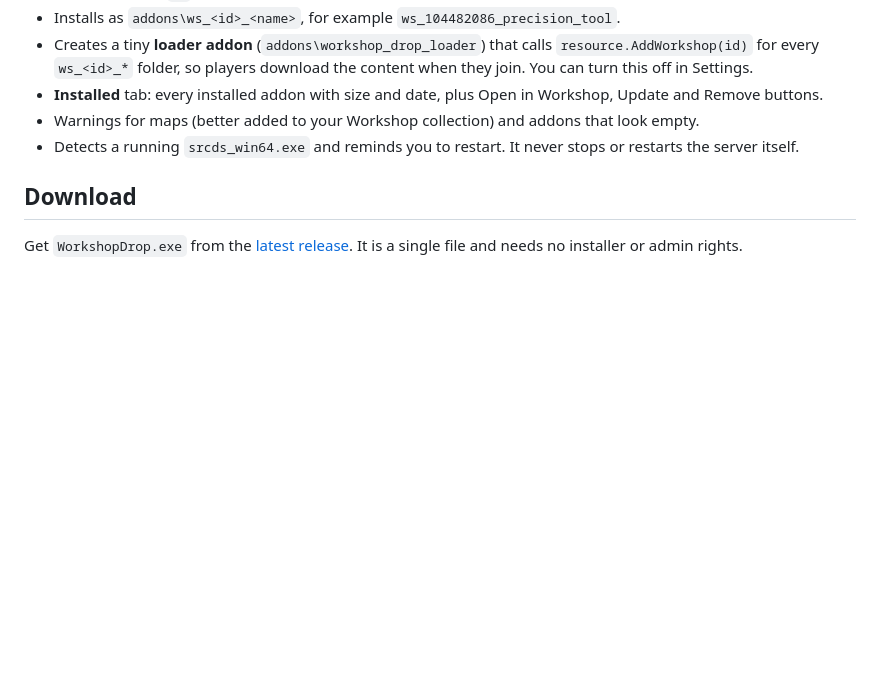
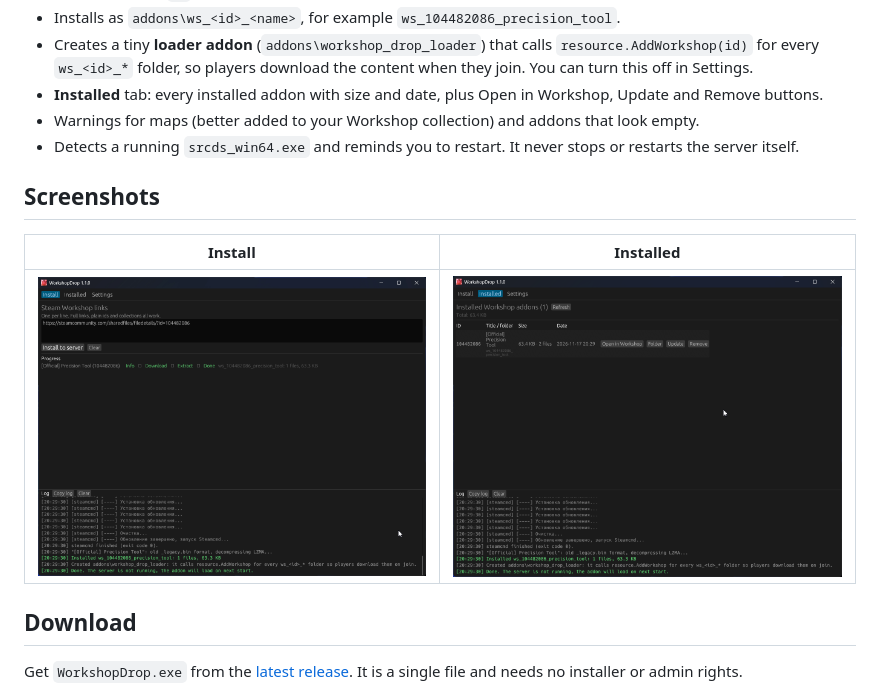
Before and after one commit to evgenevgenuk/workshop-drop, a Markdown page: README.md, the part around one of its changes. GitHub-like rendering; pictures changed too: docs/installed.png (added), docs/screenshot.png (added); blank space fills up the shorter version.

Commit message:
Add demo GIF and screenshots to README
Co-Authored-By: Claude Opus 5.5 <noreply@anthropic.com>

```diff
--- a/README.md
+++ b/README.md
@@ -20,6 +22,12 @@ No Lua knowledge, no `gmad.exe`, no manual unpacking.
 - **Installed** tab: every installed addon with size and date, plus Open in Workshop, Update and Remove buttons.
 - Warnings for maps (better added to your Workshop collection) and addons that look empty.
 - Detects a running `srcds_win64.exe` and reminds you to restart. It never stops or restarts the server itself.
+
+## Screenshots
+
+| Install | Installed |
+|---|---|
+| <img src="docs/screenshot.png" alt="Install tab after installing an addon" width="420"> | <img src="docs/installed.png" alt="Installed tab with Update and Remove buttons" width="420"> |
 
 ## Download
 
```
Also changed, not shown: other parts of README.md (+2 -0 lines), docs/demo.gif (added).
